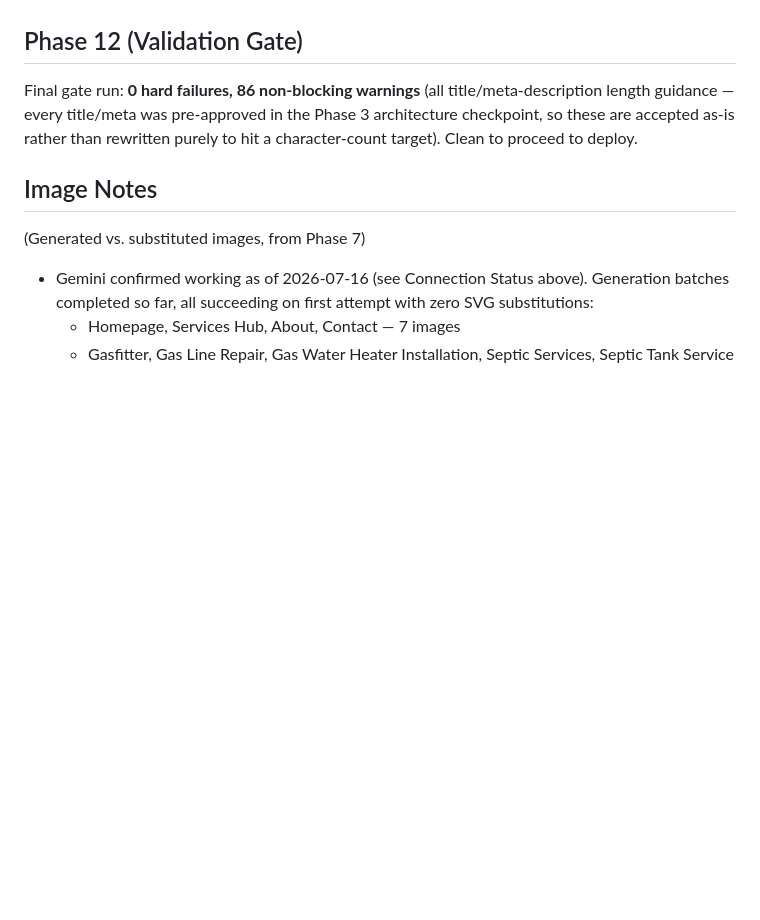
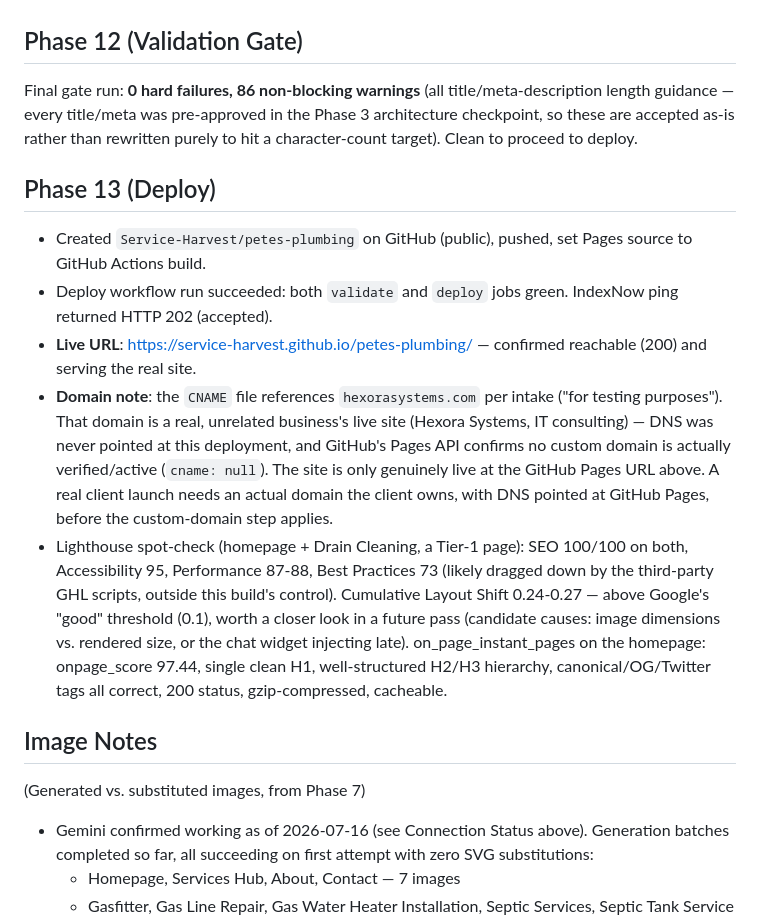
Before and after one commit to Service-Harvest/petes-plumbing, a Markdown page: ledgers/build-report.md, the part around the change. Drawn GitHub-style; blank space fills up the shorter version.

Commit message:
Phase 13 complete: deployed to Service-Harvest/petes-plumbing, live on GitHub Pages
Deploy workflow green (validate + deploy jobs), IndexNow ping accepted
(202). Lighthouse spot-check: SEO 100/100, Accessibility 95, Performance
87-88. Flagged: CNAME references a domain not actually owned/controlled
by this deployment (real unrelated business, DNS not pointed here) --
site is genuinely live only at the GitHub Pages URL until a real client
domain is connected.

Co-Authored-By: Claude Sonnet 5 <noreply@anthropic.com>

```diff
--- a/ledgers/build-report.md
+++ b/ledgers/build-report.md
@@ -81,6 +81,13 @@
 ## Phase 12 (Validation Gate)
 Final gate run: **0 hard failures, 86 non-blocking warnings** (all title/meta-description length guidance — every title/meta was pre-approved in the Phase 3 architecture checkpoint, so these are accepted as-is rather than rewritten purely to hit a character-count target). Clean to proceed to deploy.
 
+## Phase 13 (Deploy)
+- Created `Service-Harvest/petes-plumbing` on GitHub (public), pushed, set Pages source to GitHub Actions build.
+- Deploy workflow run succeeded: both `validate` and `deploy` jobs green. IndexNow ping returned HTTP 202 (accepted).
+- **Live URL**: https://service-harvest.github.io/petes-plumbing/ — confirmed reachable (200) and serving the real site.
+- **Domain note**: the `CNAME` file references `hexorasystems.com` per intake ("for testing purposes"). That domain is a real, unrelated business's live site (Hexora Systems, IT consulting) — DNS was never pointed at this deployment, and GitHub's Pages API confirms no custom domain is actually verified/active (`cname: null`). The site is only genuinely live at the GitHub Pages URL above. A real client launch needs an actual domain the client owns, with DNS pointed at GitHub Pages, before the custom-domain step applies.
+- Lighthouse spot-check (homepage + Drain Cleaning, a Tier-1 page): SEO 100/100 on both, Accessibility 95, Performance 87-88, Best Practices 73 (likely dragged down by the third-party GHL scripts, outside this build's control). Cumulative Layout Shift 0.24-0.27 — above Google's "good" threshold (0.1), worth a closer look in a future pass (candidate causes: image dimensions vs. rendered size, or the chat widget injecting late). on_page_instant_pages on the homepage: onpage_score 97.44, single clean H1, well-structured H2/H3 hierarchy, canonical/OG/Twitter tags all correct, 200 status, gzip-compressed, cacheable.
+
 ## Image Notes
 (Generated vs. substituted images, from Phase 7)
 - Gemini confirmed working as of 2026-07-16 (see Connection Status above). Generation batches completed so far, all succeeding on first attempt with zero SVG substitutions:
```
